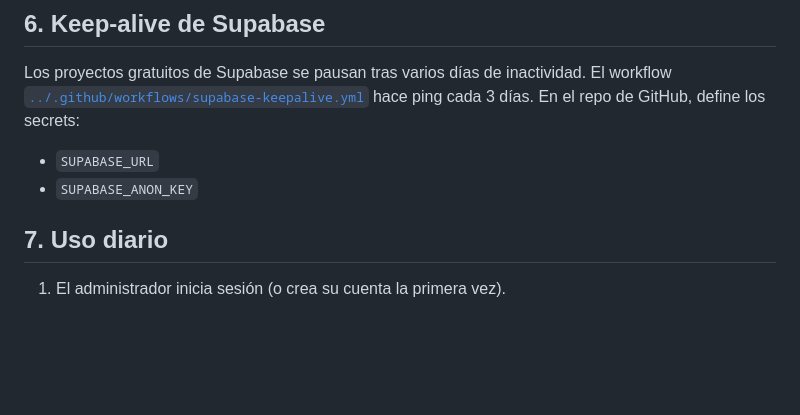
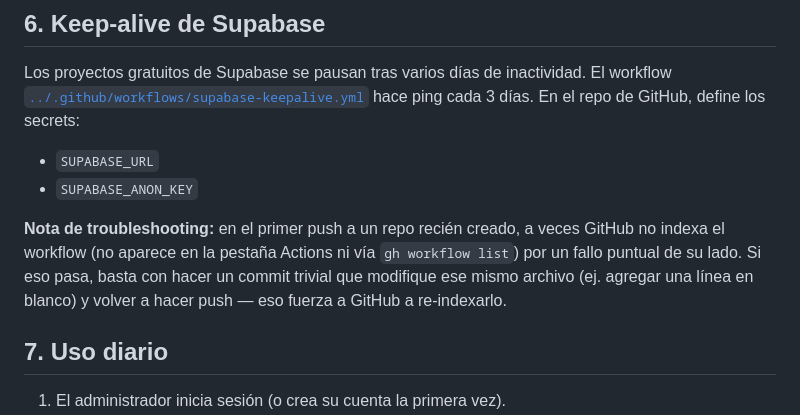
Before and after one commit to Rolssmtz/turnero-clinico, a Markdown page: docs/README.md, the part around the change. Drawn GitHub-style; blank space fills up the shorter version.

Commit message:
Documentar troubleshooting de indexado de GitHub Actions
El workflow de keep-alive no se listaba en Actions tras el primer push
(fallo puntual de indexado del lado de GitHub, confirmado con pruebas
A/B: el mismo contenido bajo otro nombre de archivo si se indexaba).
Se resolvio con un commit trivial que toco el archivo, forzando el
re-indexado. Ya verificado con una corrida manual real (workflow_dispatch)
contra el proyecto Supabase real: responde HTTP 200.

Co-Authored-By: Claude Sonnet 5 <noreply@anthropic.com>

```diff
--- a/docs/README.md
+++ b/docs/README.md
@@ -82,6 +82,13 @@ hace ping cada 3 días. En el repo de GitHub, define los secrets:
 - `SUPABASE_URL`
 - `SUPABASE_ANON_KEY`
 
+**Nota de troubleshooting:** en el primer push a un repo recién creado, a
+veces GitHub no indexa el workflow (no aparece en la pestaña Actions ni
+vía `gh workflow list`) por un fallo puntual de su lado. Si eso pasa,
+basta con hacer un commit trivial que modifique ese mismo archivo (ej.
+agregar una línea en blanco) y volver a hacer push — eso fuerza a
+GitHub a re-indexarlo.
+
 ## 7. Uso diario
 
 1. El administrador inicia sesión (o crea su cuenta la primera vez).
```
